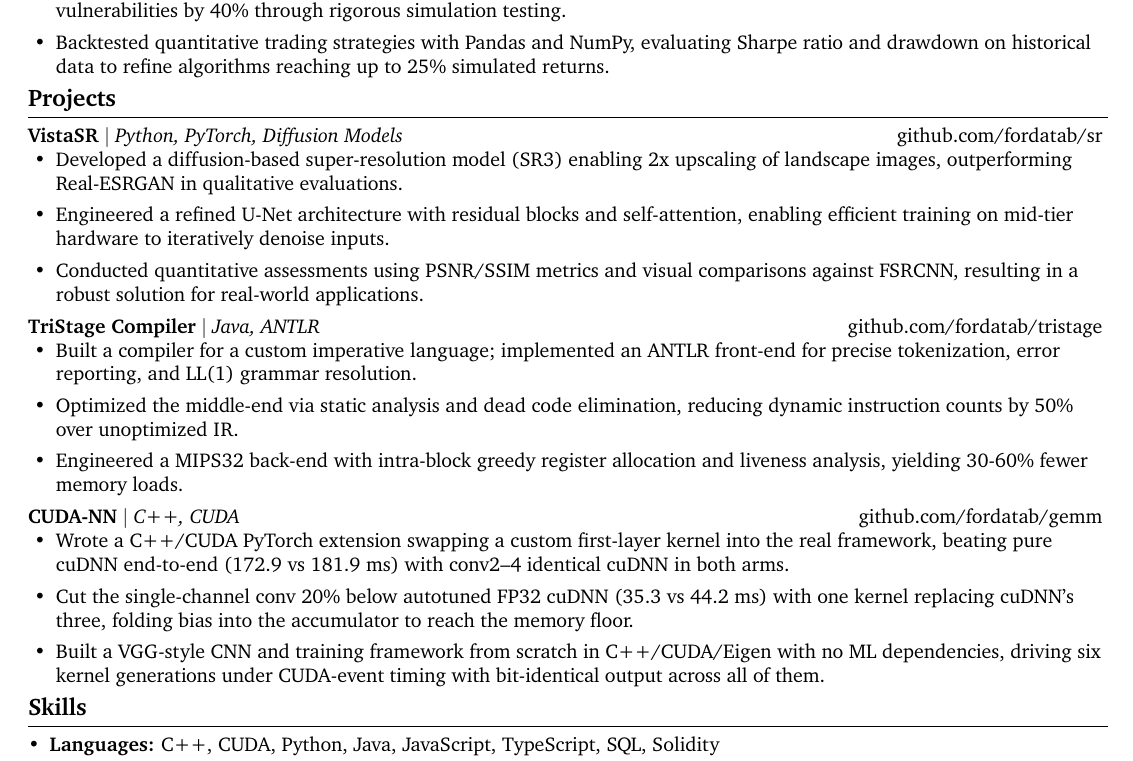
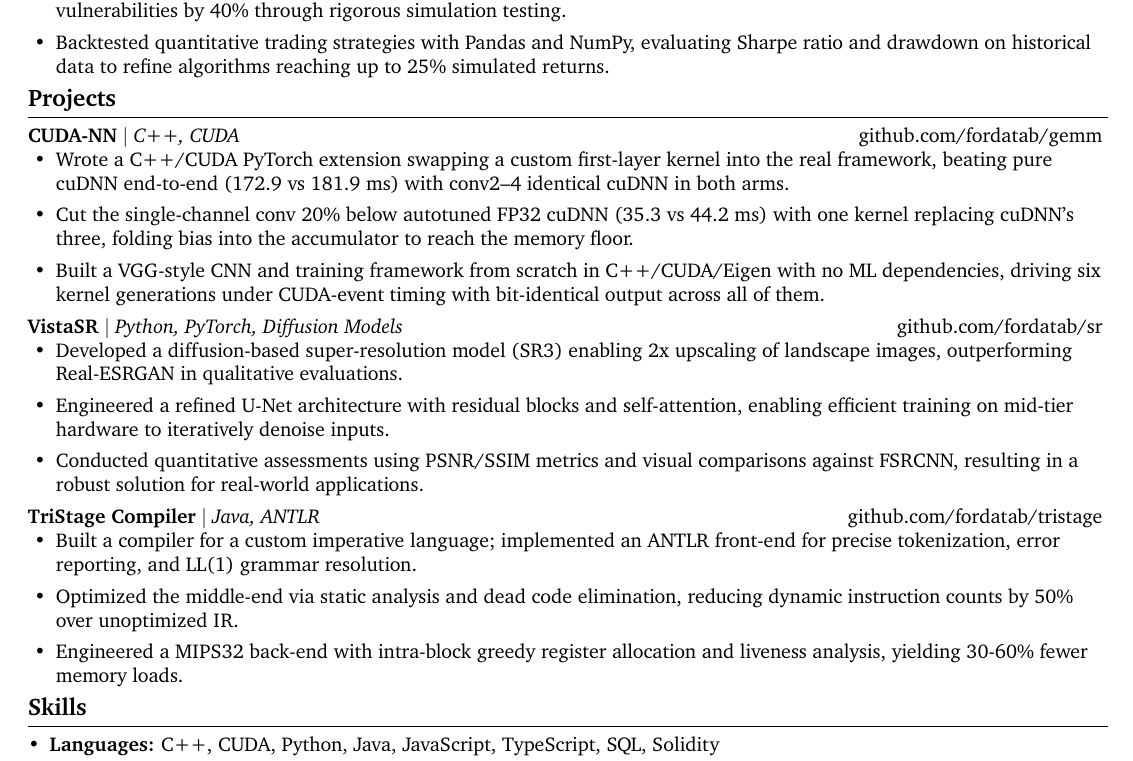
Before and after one commit to fordatab/resume, a LaTeX document (compact-viasat-gpu.tex): part of the page, cut so that both start at the same text. Compiled offline with pdfLaTeX.

Commit message:
Reorder Projects: CUDA-NN first
Co-Authored-By: Claude Opus 4.8 <noreply@anthropic.com>

```diff
--- a/compact-viasat-gpu.tex
+++ b/compact-viasat-gpu.tex
@@ -67,6 +67,15 @@ MaxNorm LLC -- Jersey City, NJ
 % --- PROJECTS ---
 \section*{Projects}
 
+\textbf{CUDA-NN} $|$ \emph{C++, CUDA} \hfill \href{https://github.com/fordatab/gemm}{github.com/fordatab/gemm}
+\vspace{-2pt}
+\begin{itemize}
+    \item Wrote a C++/CUDA PyTorch extension swapping a custom first-layer kernel into the real framework, beating pure cuDNN end-to-end (172.9 vs 181.9 ms) with conv2--4 identical cuDNN in both arms.
+    \item Cut the single-channel conv 20\% below autotuned FP32 cuDNN (35.3 vs 44.2 ms) with one kernel replacing cuDNN's three, folding bias into the accumulator to reach the memory floor.
+    \item Built a VGG-style CNN and training framework from scratch in C++/CUDA/Eigen with no ML dependencies, driving six kernel generations under CUDA-event timing with bit-identical output across all of them.
+\end{itemize}
+\vspace{2pt}
+
 \textbf{VistaSR} $|$ \emph{Python, PyTorch, Diffusion Models} \hfill \href{https://github.com/fordatab/sr}{github.com/fordatab/sr}
 \vspace{-2pt}
 \begin{itemize}
@@ -92,14 +100,6 @@ MaxNorm LLC -- Jersey City, NJ
 %     \item Engineered a semantic search engine via pgvector; stored 1536-dimensional embeddings of object descriptions to allow natural language queries (e.g., ``Where is my charger?'') with high retrieval accuracy.
 %     \item Designed a cost-efficient hybrid search pipeline that uses GPT-4o-mini to filter results by room context before vector matching, reducing API token costs by roughly 30x compared to brute-force methods.
 % \end{itemize}
-
-\textbf{CUDA-NN} $|$ \emph{C++, CUDA} \hfill \href{https://github.com/fordatab/gemm}{github.com/fordatab/gemm}
-\vspace{-2pt}
-\begin{itemize}
-    \item Wrote a C++/CUDA PyTorch extension swapping a custom first-layer kernel into the real framework, beating pure cuDNN end-to-end (172.9 vs 181.9 ms) with conv2--4 identical cuDNN in both arms.
-    \item Cut the single-channel conv 20\% below autotuned FP32 cuDNN (35.3 vs 44.2 ms) with one kernel replacing cuDNN's three, folding bias into the accumulator to reach the memory floor.
-    \item Built a VGG-style CNN and training framework from scratch in C++/CUDA/Eigen with no ML dependencies, driving six kernel generations under CUDA-event timing with bit-identical output across all of them.
-\end{itemize}
 
 \vspace{-16pt}
 
```
Also changed, not shown: compact-viasat-gpu.pdf, compact-viasat-gpu.tex (1 more changed lines).
